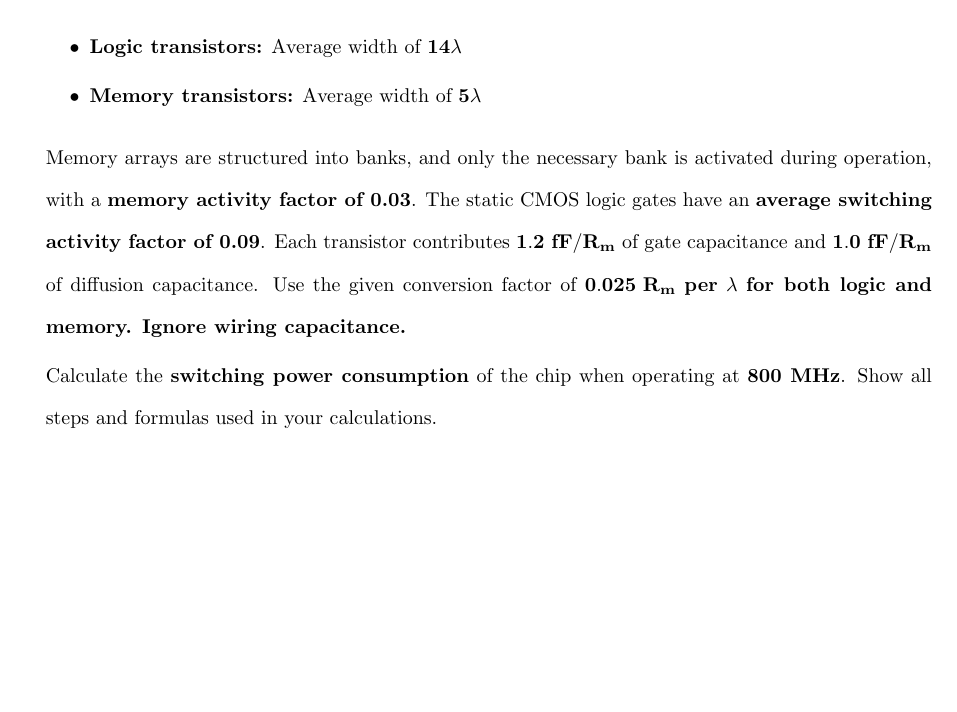
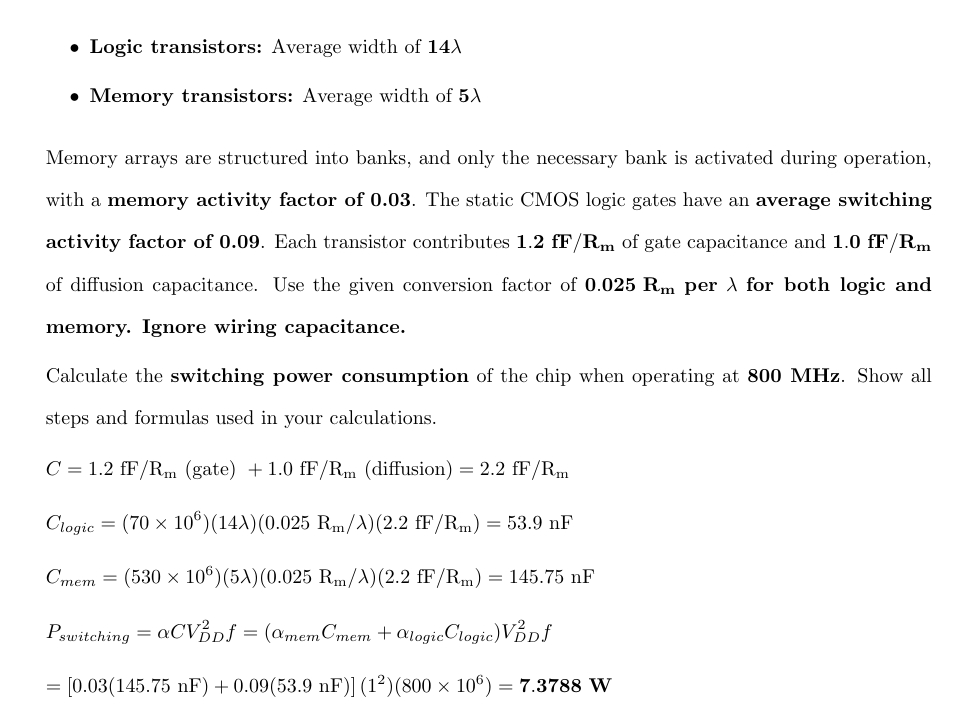
Before and after one commit to osowatzke/ECE507_HW, a LaTeX problem sheet (3/Homework3_Sowatzke.tex): part of the page, cut so that both start at the same text, the shorter picture padded with empty space. Compiled offline with pdfLaTeX.

Commit message:
Solving question 1

```diff
--- a/3/Homework3_Sowatzke.tex
+++ b/3/Homework3_Sowatzke.tex
@@ -88,6 +88,27 @@
 		Memory arrays are structured into banks, and only the necessary bank is activated during operation, with a \textbf{memory activity factor of 0.03}. The static CMOS logic gates have an \textbf{average switching activity factor of 0.09}. Each transistor contributes $\mathbf{1.2\ \text{\textbf{fF}}/\text{\textbf{R}}_\text{\textbf{m}}}$ of gate capacitance and $\mathbf{1.0\ \text{\textbf{fF}}/\text{\textbf{R}}_\text{\textbf{m}}}$ of diffusion capacitance. Use the given conversion factor of $\mathbf{0.025\ \text{\textbf{R}}_\text{\textbf{m}}}$ \textbf{per} $\mathbf{\lambda}$ \textbf{for both logic and memory. Ignore wiring capacitance.}
 
 		Calculate the \textbf{switching power consumption} of the chip when operating at \textbf{800 MHz}. Show all steps and formulas used in your calculations.
+
+		\begin{equation*}
+			C = 1.2\ \text{fF}/\text{R}_\text{m}\ \text{(gate)}\ + 1.0\ \text{fF}/\text{R}_\text{m}\ \text{(diffusion)} = 2.2\ \text{fF}/\text{R}_\text{m}
+		\end{equation*}
+
+		\begin{equation*}
+			C_{logic} = (70 \times 10^6)(14\lambda)(0.025\ \text{R}_\text{m}/\lambda)(2.2\ \text{fF}/\text{R}_\text{m}) = 53.9\ \text{nF}
+		\end{equation*}
+
+		\begin{equation*}
+			C_{mem} = (530 \times 10^6)(5\lambda)(0.025\ \text{R}_\text{m}/\lambda)(2.2\ \text{fF}/\text{R}_\text{m}) = 145.75\ \text{nF}
+		\end{equation*}
+
+		\begin{equation*}
+			P_{switching} = {\alpha}CV_{DD}^2f = ({\alpha_{mem}}C_{mem} + {\alpha_{logic}}C_{logic})V_{DD}^2f
+		\end{equation*}
+
+		\begin{equation*}
+			= \left[0.03(145.75\ \text{nF}) + 0.09(53.9\ \text{nF})\right](1^2)(800 \times 10^6) = \mathbf{7.3788}\ \text{\textbf{W}}
+		\end{equation*}
+
 	\end{enumerate}
 
 \end{document}
```
